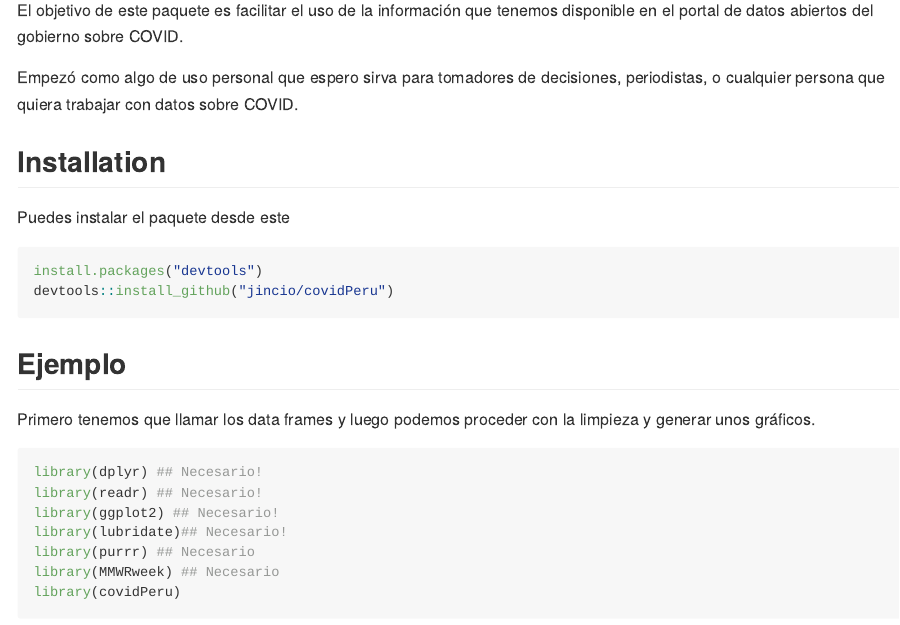
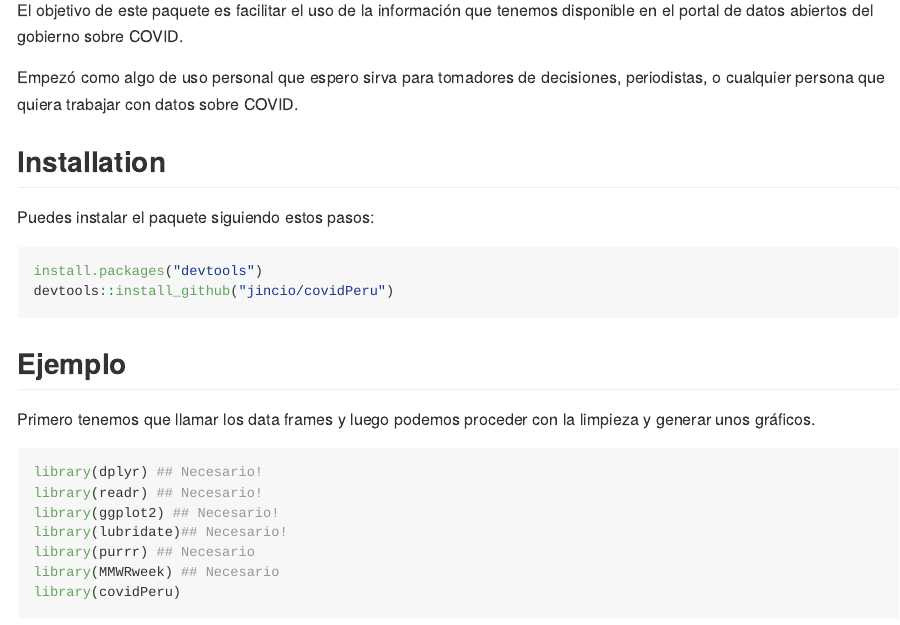
Before and after one commit to jincio/covidPeru, an R Markdown document (README.Rmd): the page in a window 1100 px wide, from 110 px down. The pictures show the output file README.md that the author committed with the source, drawn offline in the style of GitHub.

Commit message:
Update Readme

````diff
--- a/README.Rmd
+++ b/README.Rmd
@@ -24,7 +24,7 @@ Empezó como algo de uso personal que espero sirva para tomadores de decisiones,
 
 ## Installation
 
-Puedes instalar el paquete desde este
+Puedes instalar el paquete siguiendo estos pasos:
 
 ``` r
 install.packages("devtools")
````
Also changed, not shown: README.md, 9 other files.
